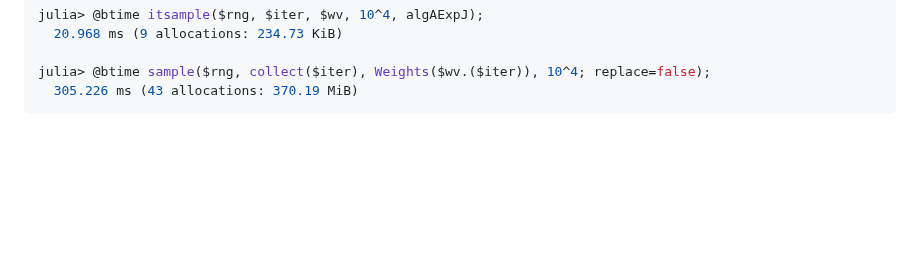
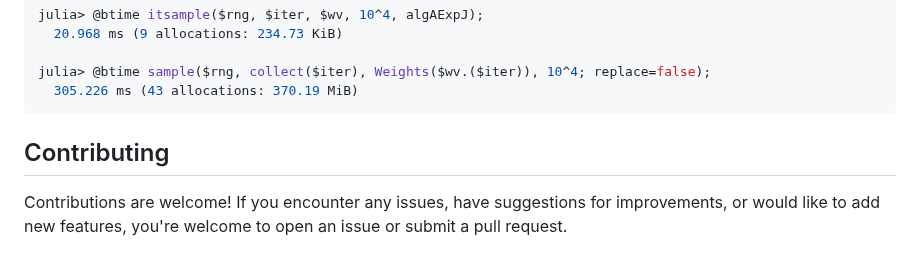
Before and after one commit to JuliaDynamics/StreamSampling.jl, a Markdown page: README.md, the part around the change. Drawn GitHub-style; blank space fills up the shorter version.

Commit message:
Add a contributing section

````diff
--- a/README.md
+++ b/README.md
@@ -96,3 +96,8 @@ julia> @btime itsample($rng, $iter, $wv, 10^4, algAExpJ);
 julia> @btime sample($rng, collect($iter), Weights($wv.($iter)), 10^4; replace=false);
   305.226 ms (43 allocations: 370.19 MiB)
 ```
+
+## Contributing
+
+Contributions are welcome! If you encounter any issues, have suggestions for improvements, or would like to add new
+features, you're welcome to open an issue or submit a pull request.
````
